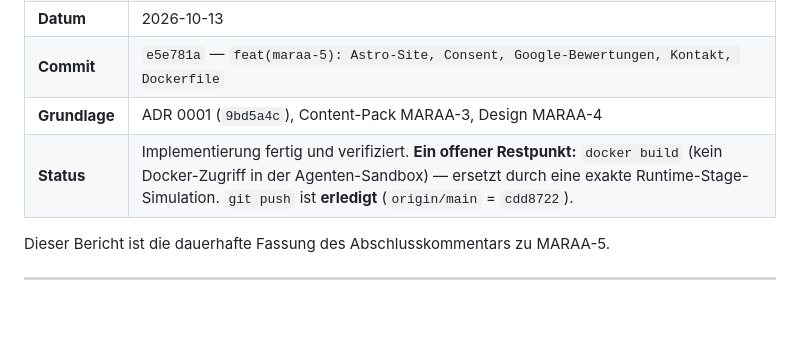
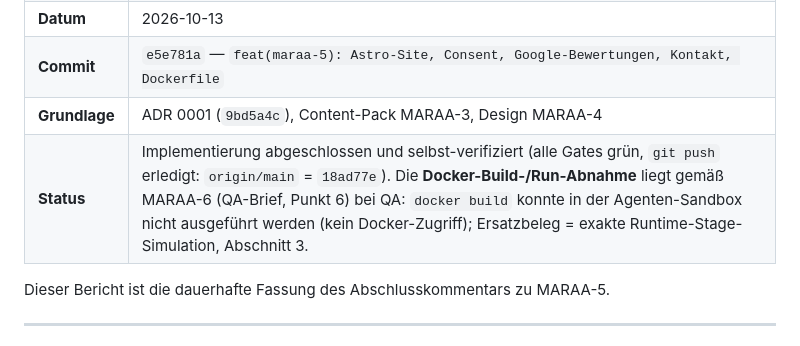
Before and after one commit to marexxxxxxx/ivo-mertsch, a Markdown page: docs/implementierung-maraa-5.md, the part around the change. Rendered like a GitHub page; blank space fills up the shorter version.

Commit message:
docs(maraa-5): Docker-Abnahme an MARAA-6 QA uebergeben (Punkt 6); Implementierung done

```diff
--- a/docs/implementierung-maraa-5.md
+++ b/docs/implementierung-maraa-5.md
@@ -7,7 +7,7 @@
 | **Datum** | 2026-10-13 |
 | **Commit** | `e5e781a` — `feat(maraa-5): Astro-Site, Consent, Google-Bewertungen, Kontakt, Dockerfile` |
 | **Grundlage** | ADR 0001 (`9bd5a4c`), Content-Pack MARAA-3, Design MARAA-4 |
-| **Status** | Implementierung fertig und verifiziert. **Ein offener Restpunkt:** `docker build` (kein Docker-Zugriff in der Agenten-Sandbox) — ersetzt durch eine exakte Runtime-Stage-Simulation. `git push` ist **erledigt** (`origin/main` = `cdd8722`). |
+| **Status** | Implementierung abgeschlossen und selbst-verifiziert (alle Gates grün, `git push` erledigt: `origin/main` = `18ad77e`). Die **Docker-Build-/Run-Abnahme** liegt gemäß MARAA-6 (QA-Brief, Punkt 6) bei QA: `docker build` konnte in der Agenten-Sandbox nicht ausgeführt werden (kein Docker-Zugriff); Ersatzbeleg = exakte Runtime-Stage-Simulation, Abschnitt 3. |
 
 Dieser Bericht ist die dauerhafte Fassung des Abschlusskommentars zu MARAA-5.
 
```
